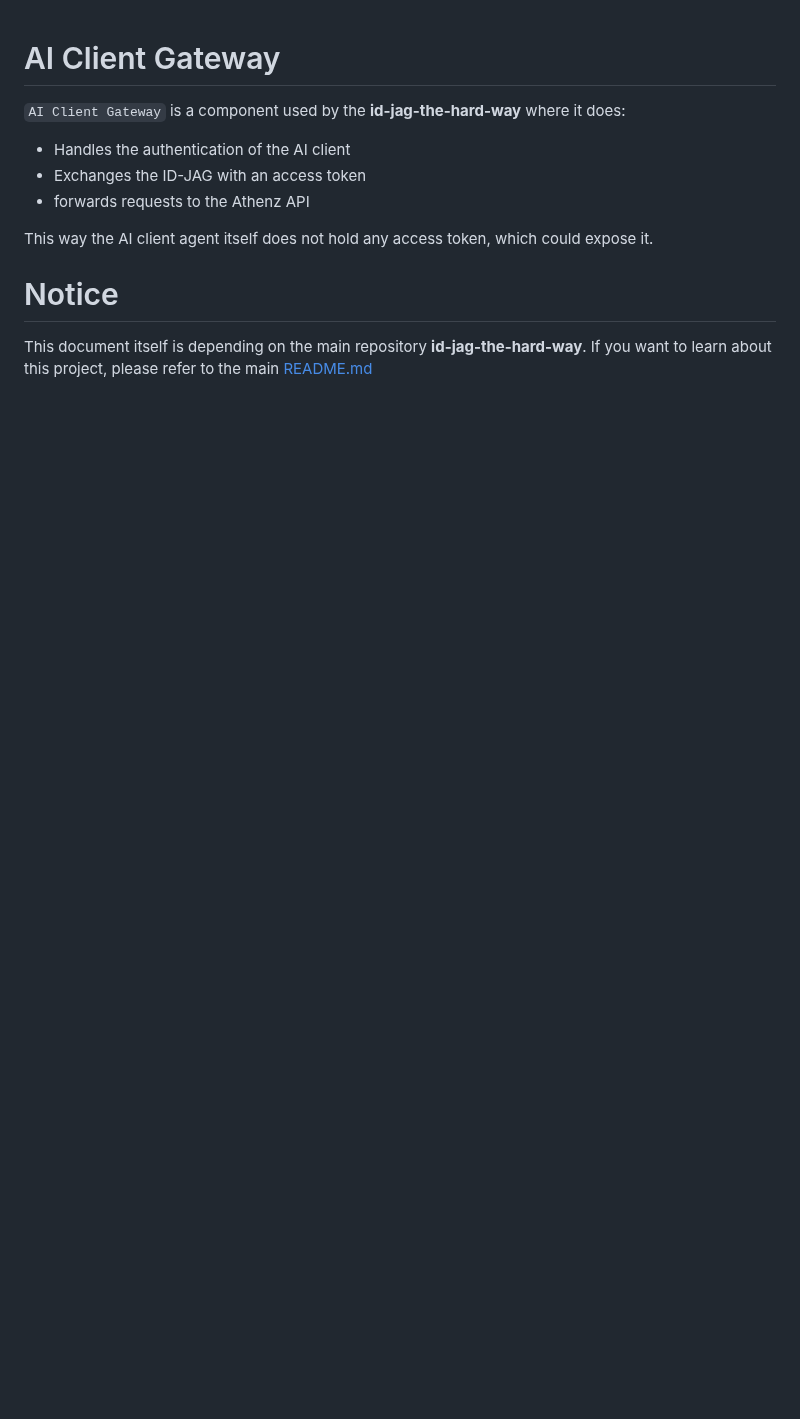
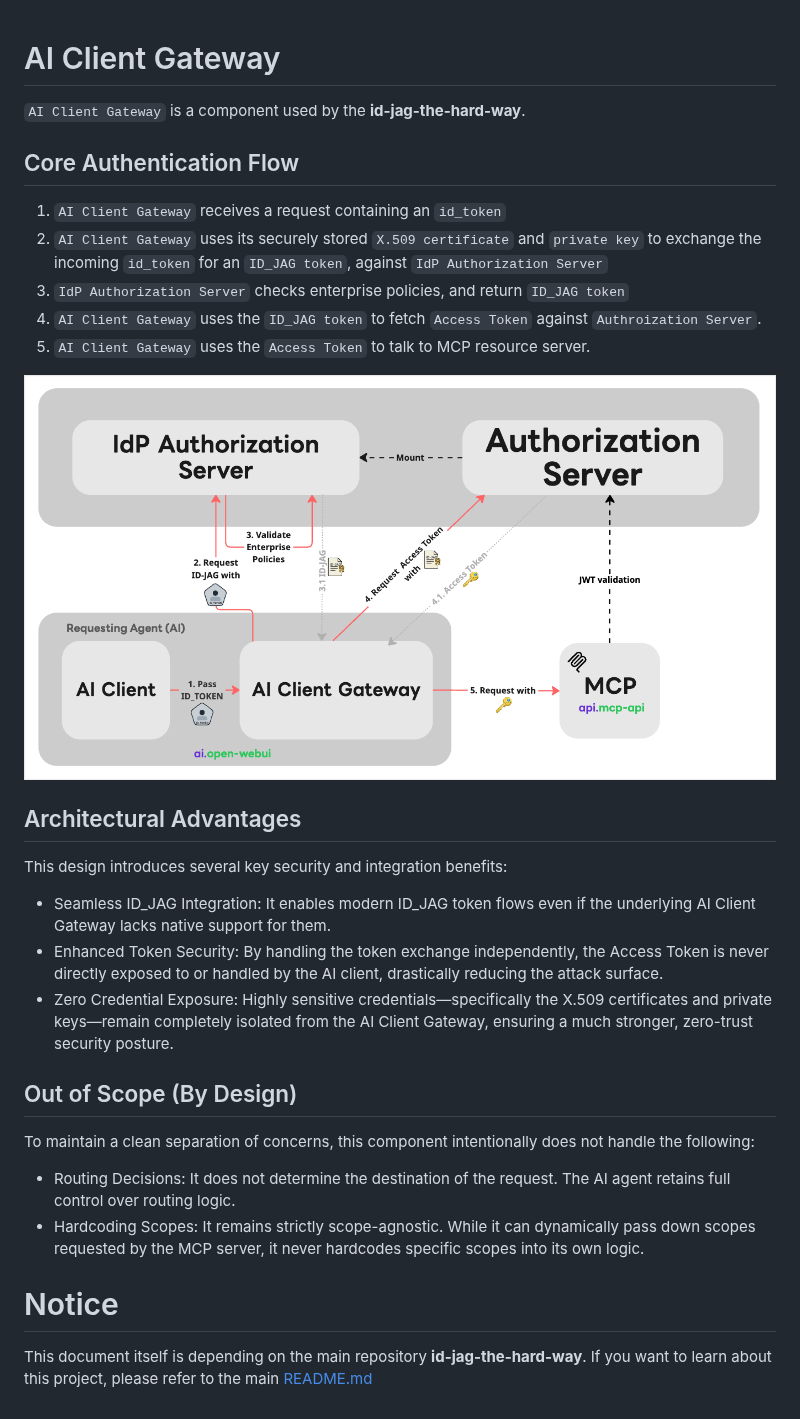
Before and after one commit to mlajkim/id-jag-the-hard-way, a Markdown page: ai_client_gateway/README.md, the part around the change. GitHub-like rendering; pictures changed too: ai_client_gateway/assets/arc_ai_client_gateway.png (added); blank space fills up the shorter version.

Commit message:
doc (#56)
Signed-off-by: Jeongwoo Kim - jekim <jekim@lycorp.co.jp>

```diff
--- a/ai_client_gateway/README.md
+++ b/ai_client_gateway/README.md
@@ -1,12 +1,30 @@
 # AI Client Gateway
 
-`AI Client Gateway` is a component used by the **id-jag-the-hard-way** where it does:
+`AI Client Gateway` is a component used by the **id-jag-the-hard-way**.
 
-- Handles the authentication of the AI client
-- Exchanges the ID-JAG with an access token
-- forwards requests to the Athenz API
+## Core Authentication Flow
 
-This way the AI client agent itself does not hold any access token, which could expose it.
+1. `AI Client Gateway` receives a request containing an `id_token`
+1. `AI Client Gateway` uses its securely stored `X.509 certificate` and `private key` to exchange the incoming `id_token` for an `ID_JAG token`, against `IdP Authorization Server`
+1. `IdP Authorization Server` checks enterprise policies, and return `ID_JAG token`
+1. `AI Client Gateway` uses the `ID_JAG token` to fetch `Access Token` against `Authroization Server`.
+1. `AI Client Gateway` uses the `Access Token` to talk to MCP resource server.
+
+![arc_ai_cleint_gateway](./assets/arc_ai_client_gateway.png)
+
+## Architectural Advantages
+
+This design introduces several key security and integration benefits:
+
+- Seamless ID_JAG Integration: It enables modern ID_JAG token flows even if the underlying AI Client Gateway lacks native support for them.
+- Enhanced Token Security: By handling the token exchange independently, the Access Token is never directly exposed to or handled by the AI client, drastically reducing the attack surface.
+- Zero Credential Exposure: Highly sensitive credentials—specifically the X.509 certificates and private keys—remain completely isolated from the AI Client Gateway, ensuring a much stronger, zero-trust security posture.
+
+## Out of Scope (By Design)
+
+To maintain a clean separation of concerns, this component intentionally does not handle the following:
+- Routing Decisions: It does not determine the destination of the request. The AI agent retains full control over routing logic.
+- Hardcoding Scopes: It remains strictly scope-agnostic. While it can dynamically pass down scopes requested by the MCP server, it never hardcodes specific scopes into its own logic.
 
 # Notice
 
```
